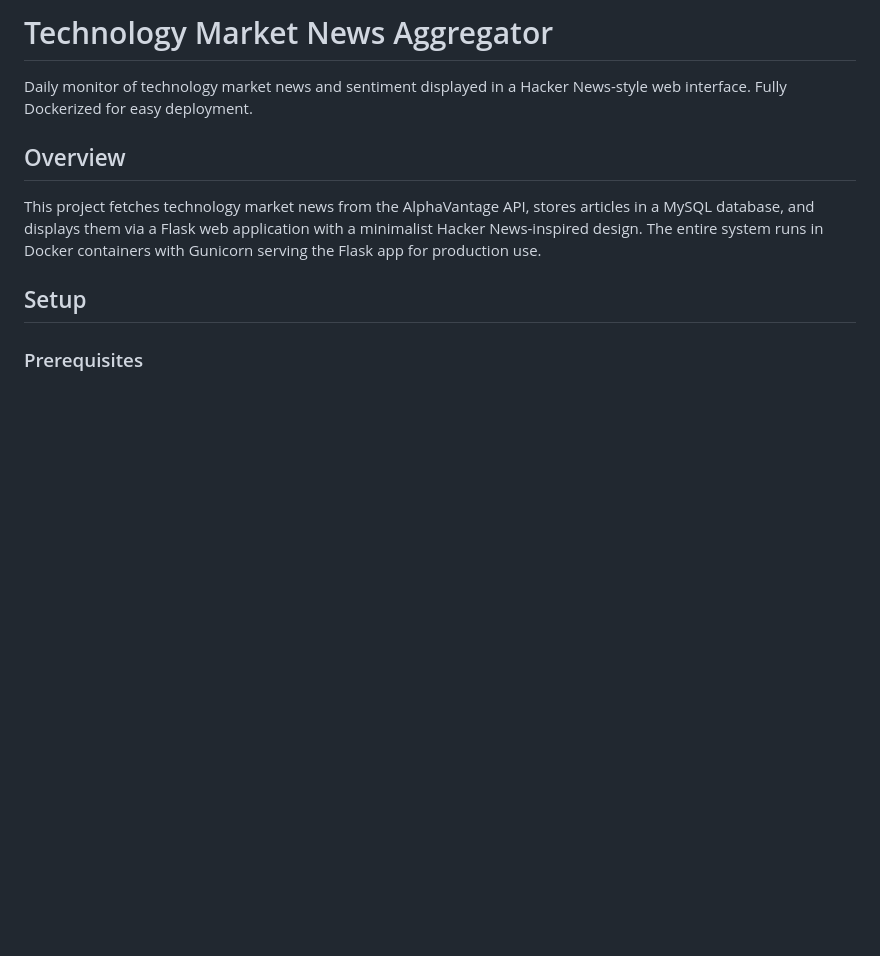
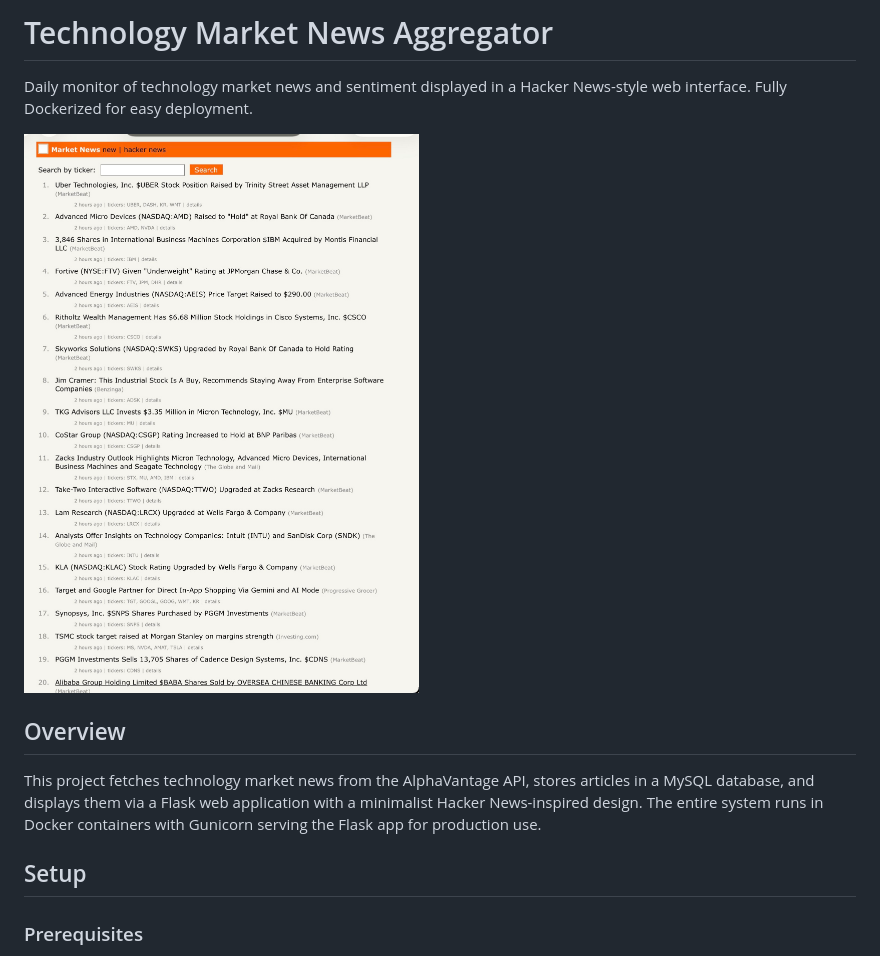
Before and after one commit to mchow01/marketnews, a Markdown page: README.md, the part around the change. Drawn GitHub-style; pictures changed too: screenshot.jpg (added); blank space fills up the shorter version.

Commit message:
Added screenshot
Co-Authored-By: Claude Opus 4.5 <noreply@anthropic.com>

```diff
--- a/README.md
+++ b/README.md
@@ -1,6 +1,8 @@
 # Technology Market News Aggregator
 
 Daily monitor of technology market news and sentiment displayed in a Hacker News-style web interface. Fully Dockerized for easy deployment.
+
+![Market News Screenshot](screenshot.jpg)
 
 ## Overview
 
```
